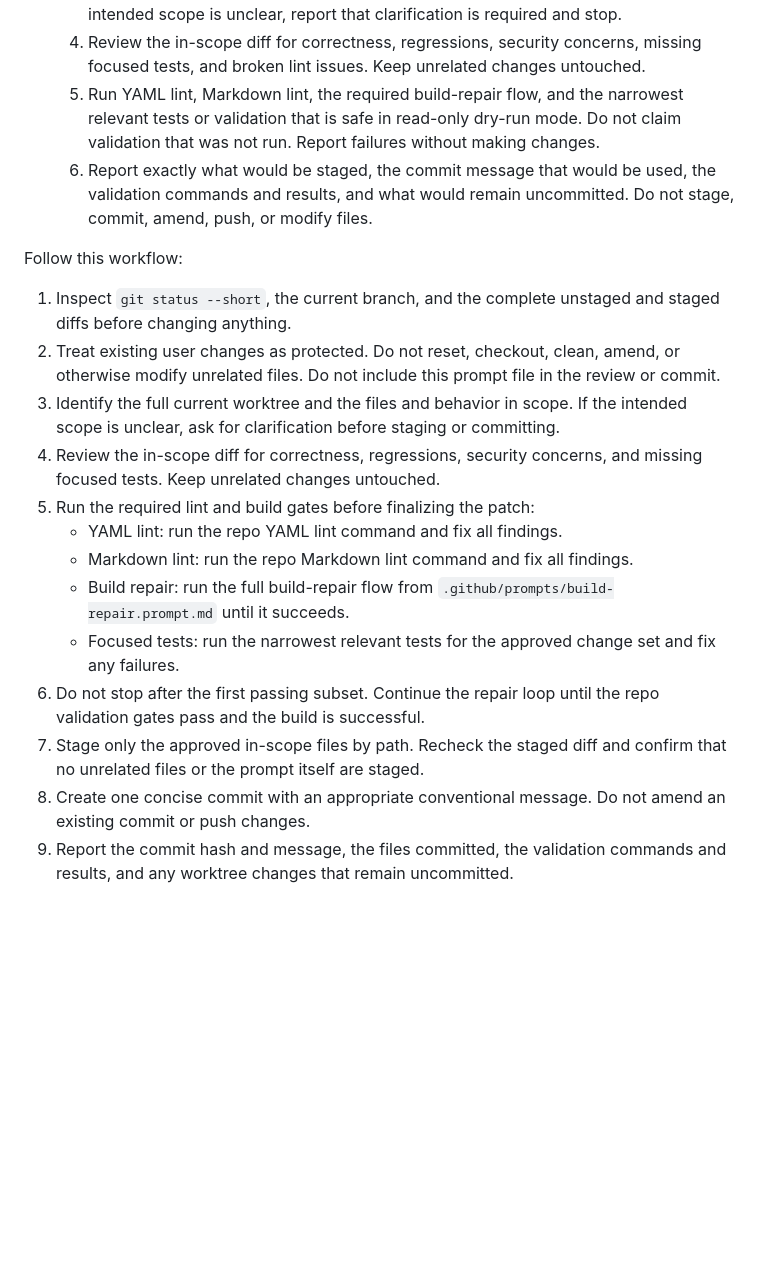
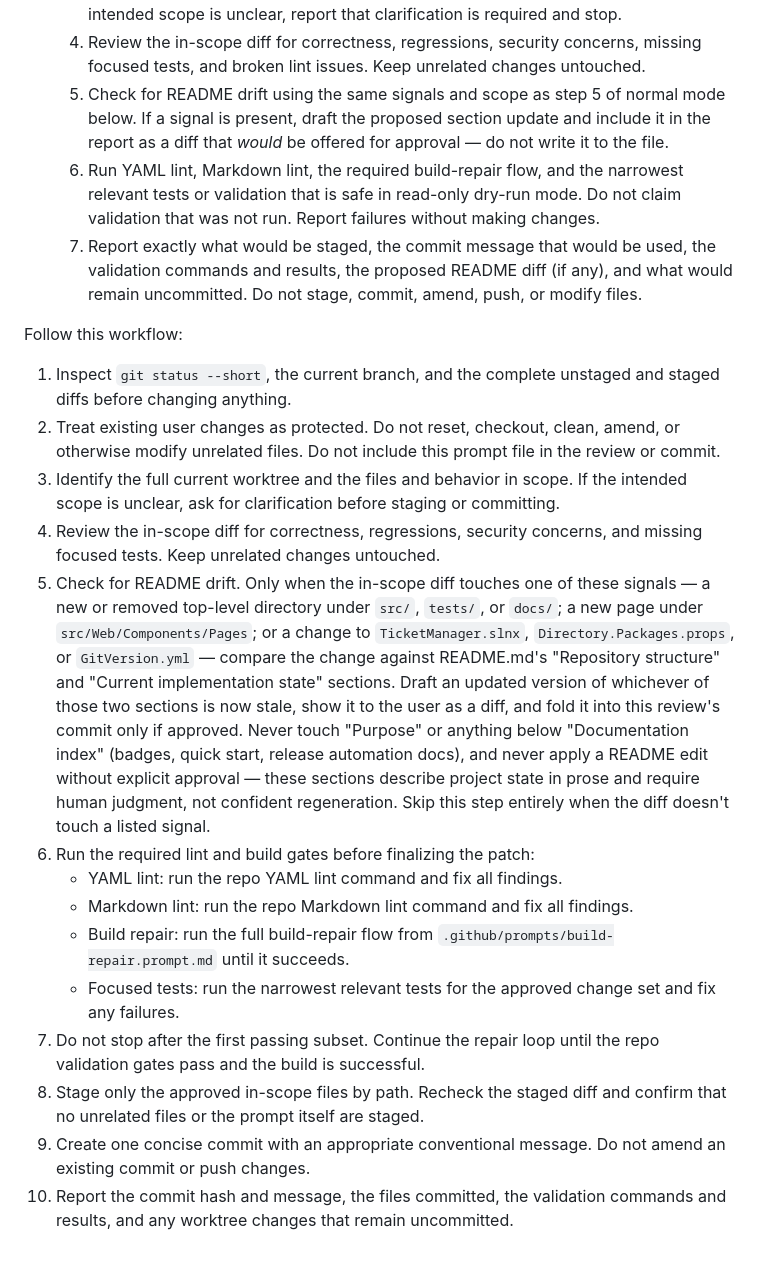
Before and after one commit to mpaulosky/TicketManager, a Markdown page: .github/prompts/review-changes.prompt.md, the part around the change. GitHub-like rendering; blank space fills up the shorter version.

Commit message:
docs(prompts): add README drift check to review-changes workflow (#32)
Closes the second gap from tonight's session: the README's "Repository
structure" and "Current implementation state" sections drift from the
actual code (e.g. still describing src/Web as the default sample-page
scaffold, well after Tailwind and the GitHub Projects page landed).

Adds a signal-scoped step to review-changes: only when the diff touches
a new/removed top-level directory, a new Web page, or the
slnx/CPM/GitVersion files does it draft an update to those two sections
and ask for approval before folding it into the same commit. Purpose,
badges, and quick-start stay out of scope since they need human judgment,
not automated regeneration.

Co-authored-by: Claude Sonnet 5 <noreply@anthropic.com>

```diff
--- a/.github/prompts/review-changes.prompt.md
+++ b/.github/prompts/review-changes.prompt.md
@@ -24,8 +24,9 @@ Mode selection:
   2. Treat existing user changes as protected. Do not reset, checkout, clean, amend, or otherwise modify unrelated files. Do not include this prompt file in the review or the proposed staging set.
   3. Identify all current changes and the files and behavior that are in scope. If the intended scope is unclear, report that clarification is required and stop.
   4. Review the in-scope diff for correctness, regressions, security concerns, missing focused tests, and broken lint issues. Keep unrelated changes untouched.
-  5. Run YAML lint, Markdown lint, the required build-repair flow, and the narrowest relevant tests or validation that is safe in read-only dry-run mode. Do not claim validation that was not run. Report failures without making changes.
-  6. Report exactly what would be staged, the commit message that would be used, the validation commands and results, and what would remain uncommitted. Do not stage, commit, amend, push, or modify files.
+  5. Check for README drift using the same signals and scope as step 5 of normal mode below. If a signal is present, draft the proposed section update and include it in the report as a diff that *would* be offered for approval — do not write it to the file.
+  6. Run YAML lint, Markdown lint, the required build-repair flow, and the narrowest relevant tests or validation that is safe in read-only dry-run mode. Do not claim validation that was not run. Report failures without making changes.
+  7. Report exactly what would be staged, the commit message that would be used, the validation commands and results, the proposed README diff (if any), and what would remain uncommitted. Do not stage, commit, amend, push, or modify files.
 
 Follow this workflow:
 
@@ -33,12 +34,13 @@ Follow this workflow:
 2. Treat existing user changes as protected. Do not reset, checkout, clean, amend, or otherwise modify unrelated files. Do not include this prompt file in the review or commit.
 3. Identify the full current worktree and the files and behavior in scope. If the intended scope is unclear, ask for clarification before staging or committing.
 4. Review the in-scope diff for correctness, regressions, security concerns, and missing focused tests. Keep unrelated changes untouched.
-5. Run the required lint and build gates before finalizing the patch:
+5. Check for README drift. Only when the in-scope diff touches one of these signals — a new or removed top-level directory under `src/`, `tests/`, or `docs/`; a new page under `src/Web/Components/Pages`; or a change to `TicketManager.slnx`, `Directory.Packages.props`, or `GitVersion.yml` — compare the change against README.md's "Repository structure" and "Current implementation state" sections. Draft an updated version of whichever of those two sections is now stale, show it to the user as a diff, and fold it into this review's commit only if approved. Never touch "Purpose" or anything below "Documentation index" (badges, quick start, release automation docs), and never apply a README edit without explicit approval — these sections describe project state in prose and require human judgment, not confident regeneration. Skip this step entirely when the diff doesn't touch a listed signal.
+6. Run the required lint and build gates before finalizing the patch:
    - YAML lint: run the repo YAML lint command and fix all findings.
    - Markdown lint: run the repo Markdown lint command and fix all findings.
    - Build repair: run the full build-repair flow from `.github/prompts/build-repair.prompt.md` until it succeeds.
    - Focused tests: run the narrowest relevant tests for the approved change set and fix any failures.
-6. Do not stop after the first passing subset. Continue the repair loop until the repo validation gates pass and the build is successful.
-7. Stage only the approved in-scope files by path. Recheck the staged diff and confirm that no unrelated files or the prompt itself are staged.
-8. Create one concise commit with an appropriate conventional message. Do not amend an existing commit or push changes.
-9. Report the commit hash and message, the files committed, the validation commands and results, and any worktree changes that remain uncommitted.
+7. Do not stop after the first passing subset. Continue the repair loop until the repo validation gates pass and the build is successful.
+8. Stage only the approved in-scope files by path. Recheck the staged diff and confirm that no unrelated files or the prompt itself are staged.
+9. Create one concise commit with an appropriate conventional message. Do not amend an existing commit or push changes.
+10. Report the commit hash and message, the files committed, the validation commands and results, and any worktree changes that remain uncommitted.
```
